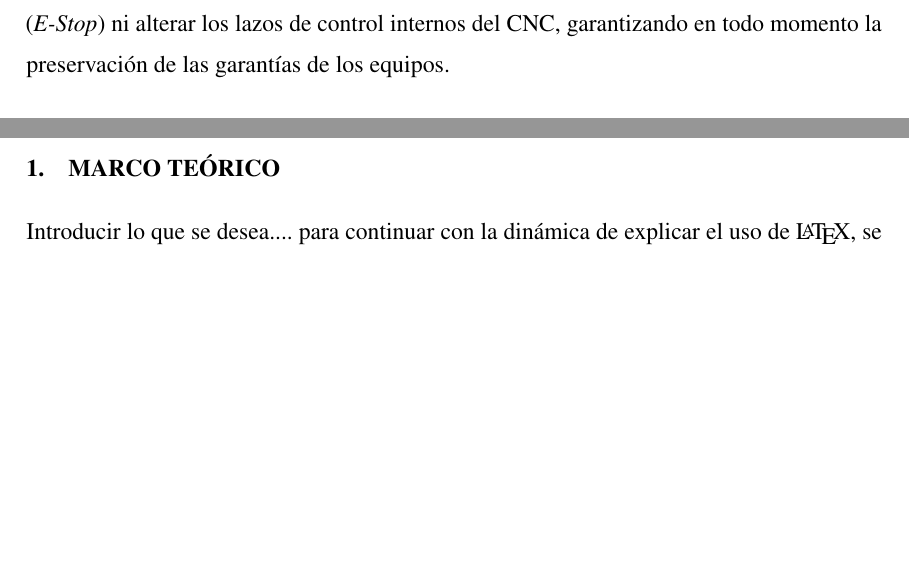
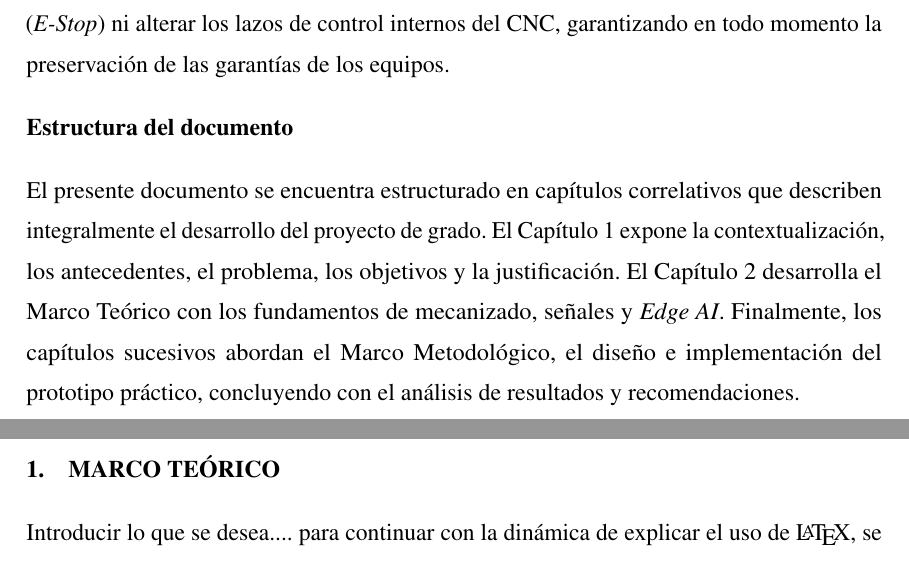
Before and after one commit to DaMStark/FORMATO_PROYECTO_DE_GRADO, a LaTeX document (FORMATOLATEX_DOC/1_Documento.tex, which reads FORMATOLATEX_DOC/5_Introduccion.tex): two parts of pages 20 and 21 of 46, joined at a grey line, cut so that both start at the same text, the shorter picture padded with empty space. Compiled offline with pdfLaTeX.

Commit message:
docs: Incorporar Estructura del documento al Capitulo 1 segun la Guia UCB 2020 de Obsidian

```diff
--- a/FORMATOLATEX_DOC/5_Introduccion.tex
+++ b/FORMATOLATEX_DOC/5_Introduccion.tex
@@ -132,3 +132,8 @@ El alcance del presente trabajo de grado comprende el diseño, desarrollo, calib
 \phantomsection\addcontentsline{toc}{subsection}{Límites}
 
 El proyecto se encuentra delimitado a las condiciones operativas y tipos de mecanizado habituales en el taller de MAINSA, focalizándose principalmente en operaciones de torneado sobre aceros al carbono y aleados bajo parámetros de corte estándar. Asimismo, el sistema operará como una plataforma de supervisión y diagnóstico predictivo con generación de alertas tempranas, sin intervenir directamente los circuitos de paro de emergencia (\textit{E-Stop}) ni alterar los lazos de control internos del CNC, garantizando en todo momento la preservación de las garantías de los equipos.
+
+\subsection*{Estructura del documento}
+\phantomsection\addcontentsline{toc}{subsection}{Estructura del documento}
+
+El presente documento se encuentra estructurado en capítulos correlativos que describen integralmente el desarrollo del proyecto de grado. El Capítulo 1 expone la contextualización, los antecedentes, el problema, los objetivos y la justificación. El Capítulo 2 desarrolla el Marco Teórico con los fundamentos de mecanizado, señales y \textit{Edge AI}. Finalmente, los capítulos sucesivos abordan el Marco Metodológico, el diseño e implementación del prototipo práctico, concluyendo con el análisis de resultados y recomendaciones.
```
Also changed, not shown: FORMATOLATEX_DOC/1_Documento.pdf, 2 other files.
